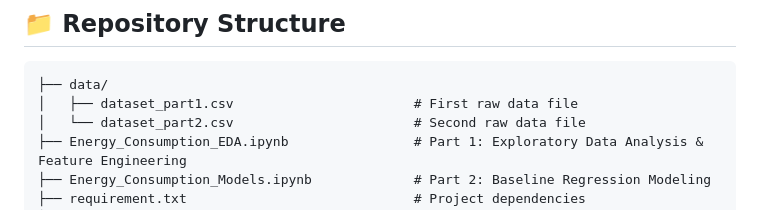
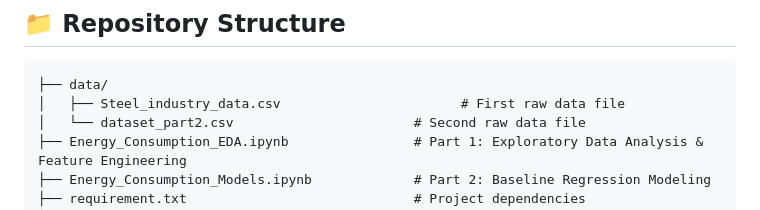
Before and after one commit to Hasan-zaman999/ITSimpleraInternship, a Markdown page: Steel_Industry_Project/README.md, the part around the change. Rendered like a GitHub page.

Commit message:
Rename dataset_part1.csv to Steel_industry_data.csv

````diff
--- a/Steel_Industry_Project/README.md
+++ b/Steel_Industry_Project/README.md
@@ -8,7 +8,7 @@ This repository contains a comprehensive, two-part machine learning workflow foc
 
 ```text
 ├── data/
-│   ├── dataset_part1.csv                       # First raw data file
+│   ├── Steel_industry_data.csv                       # First raw data file
 │   └── dataset_part2.csv                       # Second raw data file
 ├── Energy_Consumption_EDA.ipynb                # Part 1: Exploratory Data Analysis & Feature Engineering
 ├── Energy_Consumption_Models.ipynb             # Part 2: Baseline Regression Modeling
````
